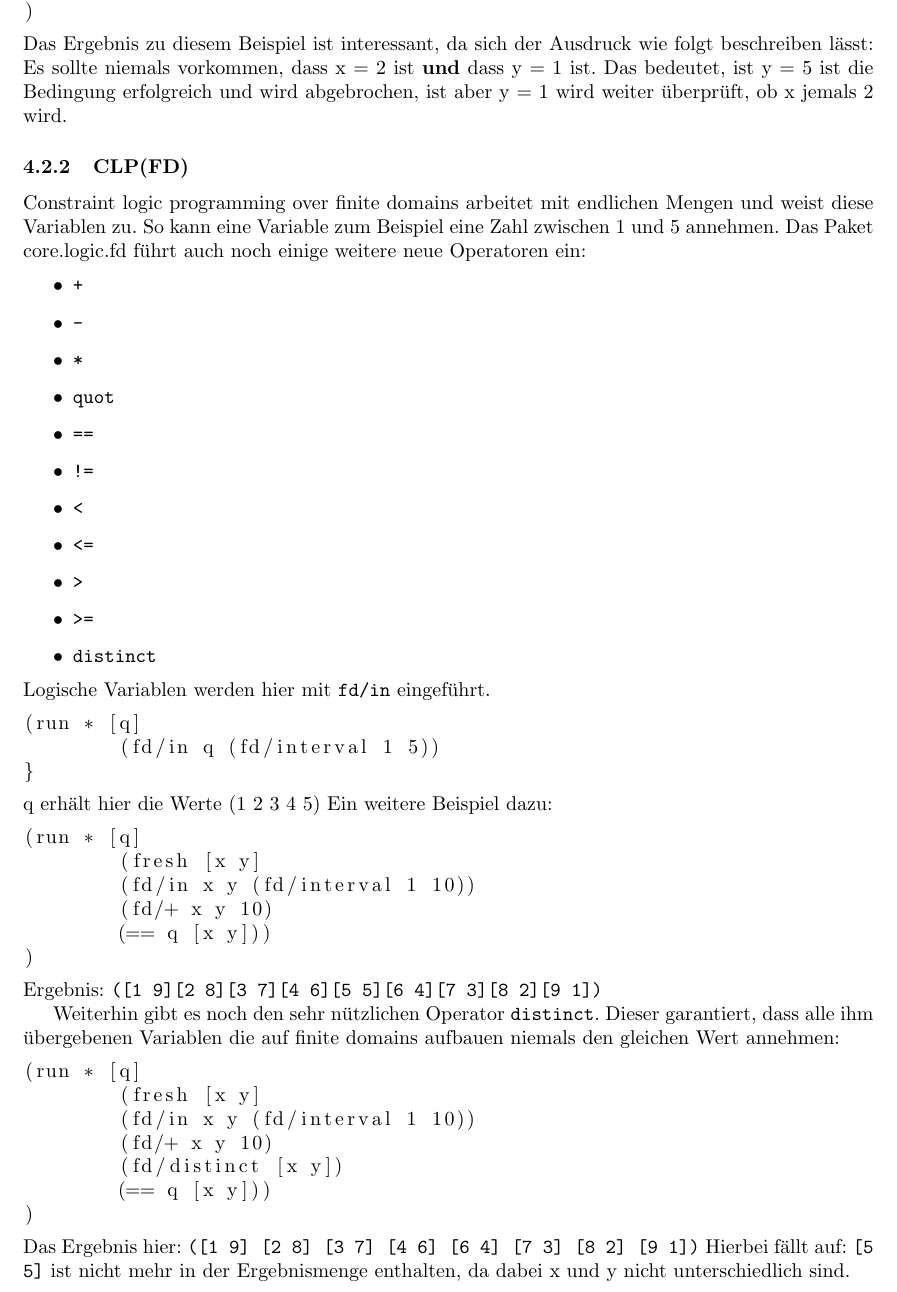
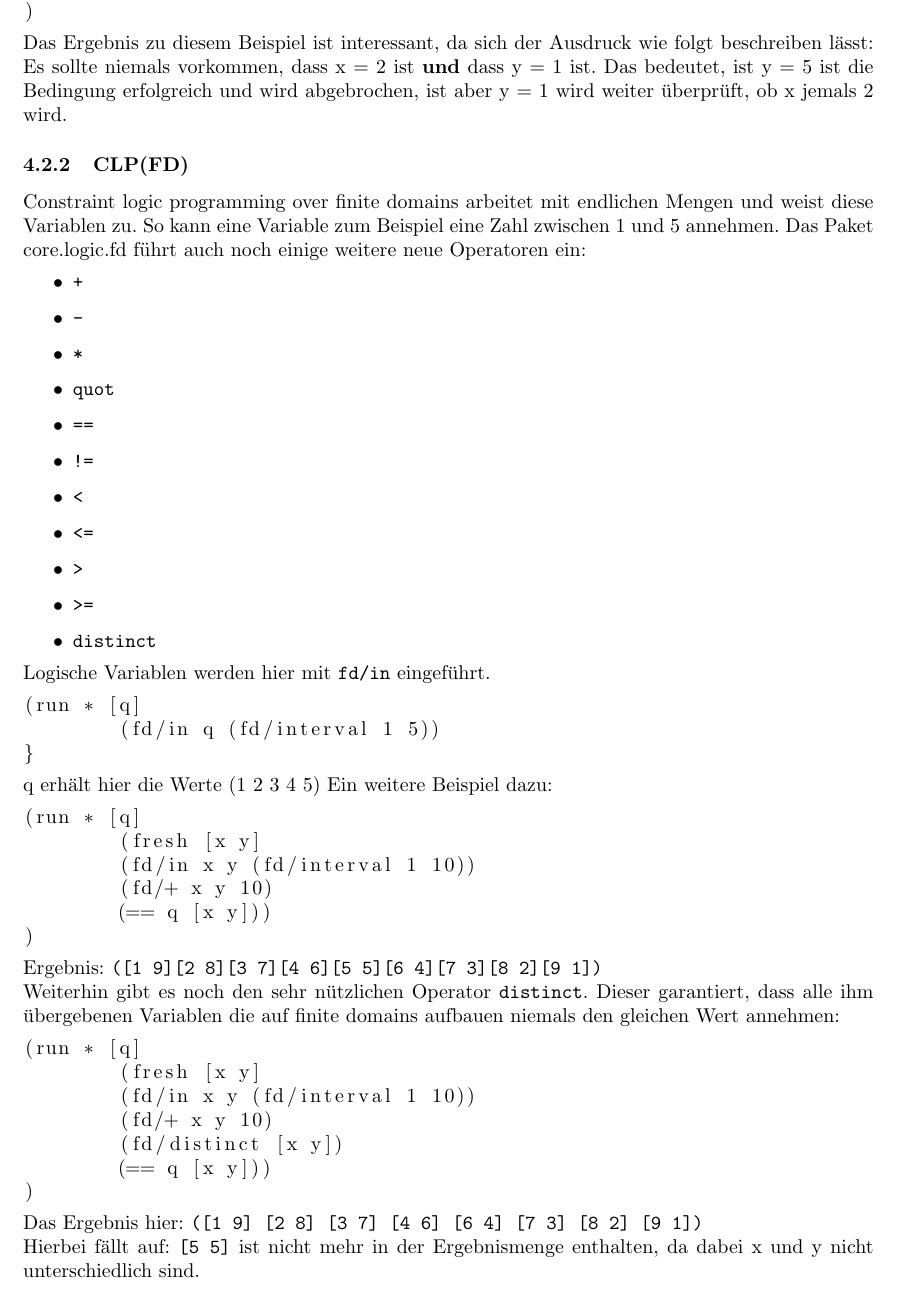
Before and after one commit to juschmitt/fpclogic, a LaTeX document (src/logic/tex/corelogic.tex, which reads src/logic/tex/corelogic-clp.tex): part of page 11 of 14, cut so that both start at the same text. Compiled offline with LaTeX, dvips and Ghostscript.

Commit message:
formatting fixed

```diff
--- a/src/logic/tex/corelogic-clp.tex
+++ b/src/logic/tex/corelogic-clp.tex
@@ -69,5 +69,5 @@ Weiterhin gibt es noch den sehr nützlichen Operator \code{distinct}. Dieser gar
 	(== q [x y]))
 )
 \end{lstlisting}
-Das Ergebnis hier: \code{([1 9] [2 8] [3 7] [4 6] [6 4] [7 3] [8 2] [9 1])}
+Das Ergebnis hier: \code{([1 9] [2 8] [3 7] [4 6] [6 4] [7 3] [8 2] [9 1])}\\
 Hierbei fällt auf: \code{[5 5]} ist nicht mehr in der Ergebnismenge enthalten, da dabei x und y nicht unterschiedlich sind.
```
Also changed, not shown: src/logic/tex/corelogic.pdf, src/logic/tex/corelogic-clp.tex (2 more changed lines).
